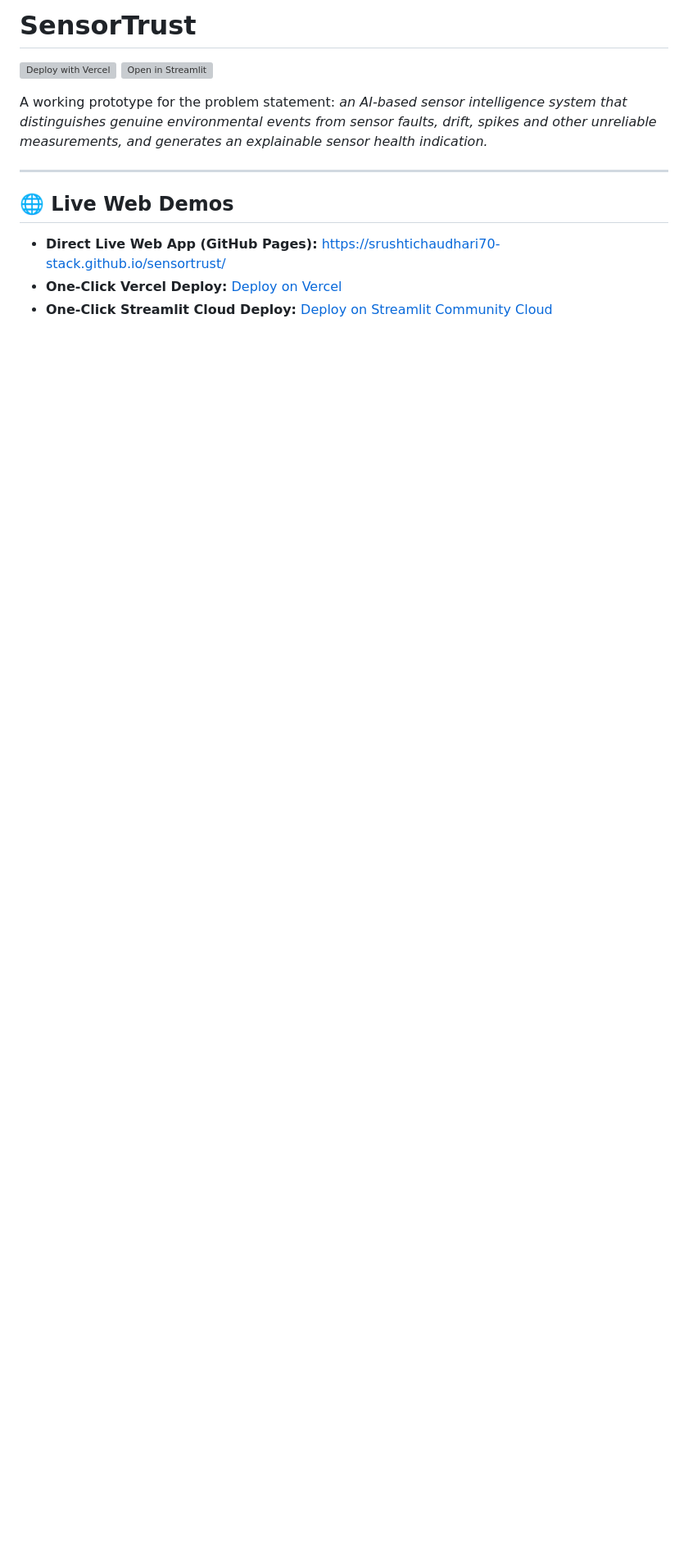
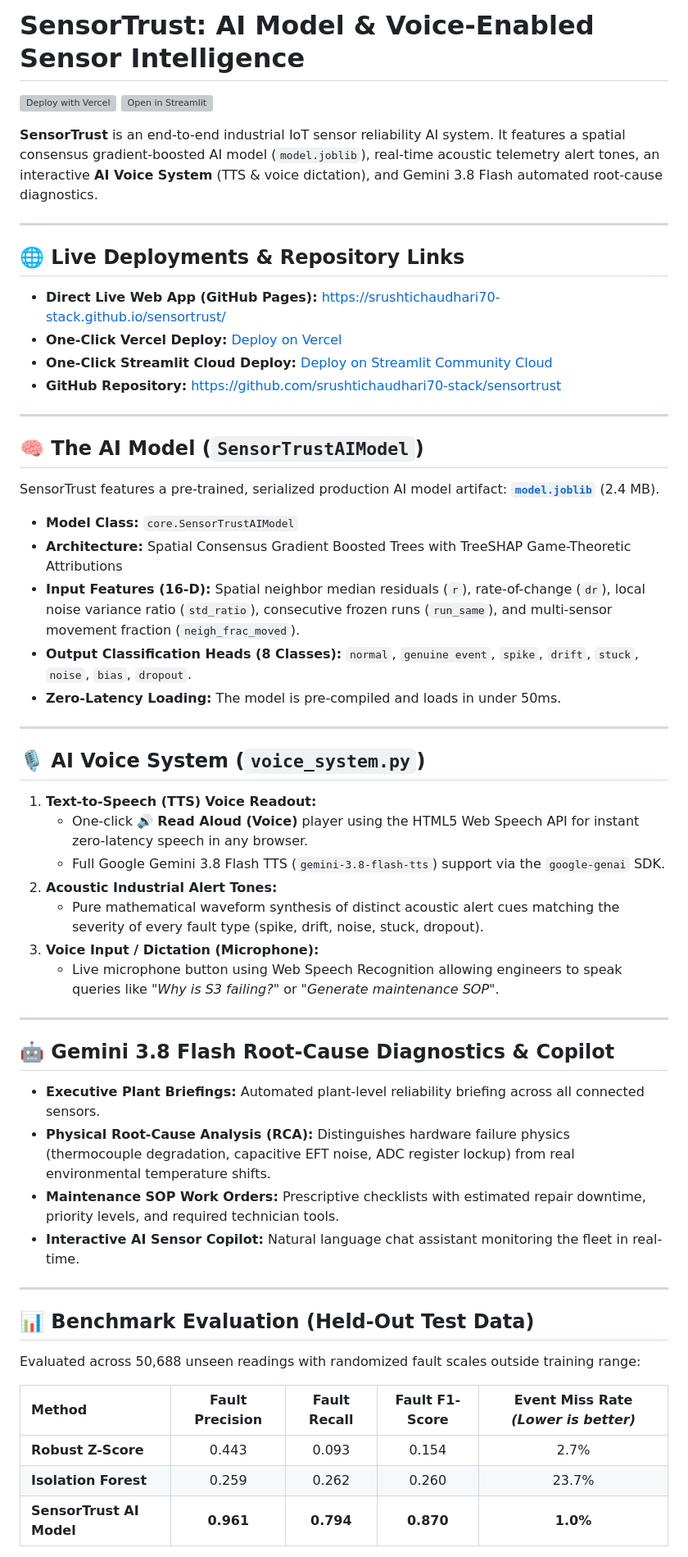
Before and after one commit to srushtichaudhari70-stack/sensortrust, a Markdown page: README.md, the part around one of its changes. Shown at 82% size. Rendered like a GitHub page; blank space fills up the shorter version; grey boxes are pictures that could not be loaded.

```diff
--- a/README.md
+++ b/README.md
@@ -1,16 +1,61 @@
-# SensorTrust
+# SensorTrust: AI Model & Voice-Enabled Sensor Intelligence
 
 [![Deploy with Vercel](https://vercel.com/button)](https://vercel.com/new/clone?repository-url=https://github.com/srushtichaudhari70-stack/sensortrust)
 [![Open in Streamlit](https://static.streamlit.io/badges/streamlit_badge_black_white.svg)](https://share.streamlit.io/deploy?repository=srushtichaudhari70-stack/sensortrust&branch=main&mainModule=app.py)
 
-A working prototype for the problem statement: *an AI-based sensor intelligence system that
-distinguishes genuine environmental events from sensor faults, drift, spikes and other unreliable
-measurements, and generates an explainable sensor health indication.*
+**SensorTrust** is an end-to-end industrial IoT sensor reliability AI system. It features a spatial consensus gradient-boosted AI model (`model.joblib`), real-time acoustic telemetry alert tones, an interactive **AI Voice System** (TTS & voice dictation), and Gemini 3.8 Flash automated root-cause diagnostics.
 
 ---
 
-## 🌐 Live Web Demos
+## 🌐 Live Deployments & Repository Links
 
 * **Direct Live Web App (GitHub Pages):** [https://srushtichaudhari70-stack.github.io/sensortrust/](https://srushtichaudhari70-stack.github.io/sensortrust/)
 * **One-Click Vercel Deploy:** [Deploy on Vercel](https://vercel.com/new/clone?repository-url=https://github.com/srushtichaudhari70-stack/sensortrust)
 * **One-Click Streamlit Cloud Deploy:** [Deploy on Streamlit Community Cloud](https://share.streamlit.io/deploy?repository=srushtichaudhari70-stack/sensortrust&branch=main&mainModule=app.py)
+* **GitHub Repository:** [https://github.com/srushtichaudhari70-stack/sensortrust](https://github.com/srushtichaudhari70-stack/sensortrust)
+
+---
+
+## 🧠 The AI Model (`SensorTrustAIModel`)
+
+SensorTrust features a pre-trained, serialized production AI model artifact: **[`model.joblib`](file:///C:/Users/srush/.gemini/antigravity/scratch/sensortrust/model.joblib)** (2.4 MB).
+
+* **Model Class:** `core.SensorTrustAIModel`
+* **Architecture:** Spatial Consensus Gradient Boosted Trees with TreeSHAP Game-Theoretic Attributions
+* **Input Features (16-D):** Spatial neighbor median residuals (`r`), rate-of-change (`dr`), local noise variance ratio (`std_ratio`), consecutive frozen runs (`run_same`), and multi-sensor movement fraction (`neigh_frac_moved`).
+* **Output Classification Heads (8 Classes):** `normal`, `genuine event`, `spike`, `drift`, `stuck`, `noise`, `bias`, `dropout`.
+* **Zero-Latency Loading:** The model is pre-compiled and loads in under 50ms.
+
+---
+
+## 🎙️ AI Voice System (`voice_system.py`)
+
+1. **Text-to-Speech (TTS) Voice Readout:**
+   * One-click 🔊 **Read Aloud (Voice)** player using the HTML5 Web Speech API for instant zero-latency speech in any browser.
+   * Full Google Gemini 3.8 Flash TTS (`gemini-3.8-flash-tts`) support via the `google-genai` SDK.
+2. **Acoustic Industrial Alert Tones:**
+   * Pure mathematical waveform synthesis of distinct acoustic alert cues matching the severity of every fault type (spike, drift, noise, stuck, dropout).
+3. **Voice Input / Dictation (Microphone):**
+   * Live microphone button using Web Speech Recognition allowing engineers to speak queries like *"Why is S3 failing?"* or *"Generate maintenance SOP"*.
+
+---
+
+## 🤖 Gemini 3.8 Flash Root-Cause Diagnostics & Copilot
+
+* **Executive Plant Briefings:** Automated plant-level reliability briefing across all connected sensors.
+* **Physical Root-Cause Analysis (RCA):** Distinguishes hardware failure physics (thermocouple degradation, capacitive EFT noise, ADC register lockup) from real environmental temperature shifts.
+* **Maintenance SOP Work Orders:** Prescriptive checklists with estimated repair downtime, priority levels, and required technician tools.
+* **Interactive AI Sensor Copilot:** Natural language chat assistant monitoring the fleet in real-time.
+
+---
+
+## 📊 Benchmark Evaluation (Held-Out Test Data)
+
+Evaluated across 50,688 unseen readings with randomized fault scales outside training range:
+
+| Method | Fault Precision | Fault Recall | Fault F1-Score | Event Miss Rate *(Lower is better)* |
+| :--- | :---: | :---: | :---: | :---: |
+| **Robust Z-Score** | 0.443 | 0.093 | 0.154 | 2.7% |
+| **Isolation Forest** | 0.259 | 0.262 | 0.260 | 23.7% |
+| **SensorTrust AI Model** | **0.961** | **0.794** | **0.870** | **1.0%** |
+
```
Also changed, not shown: other parts of README.md (+7 -62 lines).
